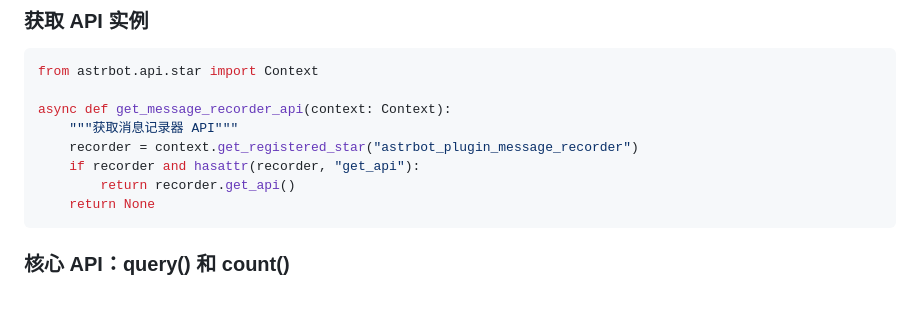
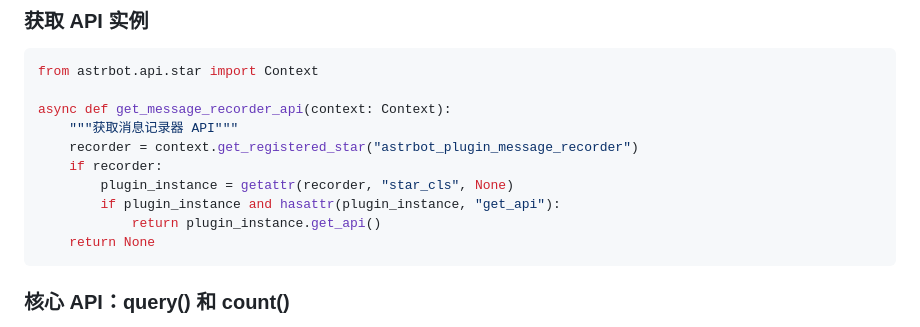
Before and after one commit to leafliber/astrbot_plugin_message_recorder, a Markdown page: README.md, the part around the change. Drawn GitHub-style; blank space fills up the shorter version.

Commit message:
fix(消息记录器): 修复获取插件API时的属性检查逻辑
原逻辑直接检查recorder是否有get_api方法，现改为先获取star_cls实例再检查其方法

````diff
--- a/README.md
+++ b/README.md
@@ -156,8 +156,10 @@ from astrbot.api.star import Context
 async def get_message_recorder_api(context: Context):
     """获取消息记录器 API"""
     recorder = context.get_registered_star("astrbot_plugin_message_recorder")
-    if recorder and hasattr(recorder, "get_api"):
-        return recorder.get_api()
+    if recorder:
+        plugin_instance = getattr(recorder, "star_cls", None)
+        if plugin_instance and hasattr(plugin_instance, "get_api"):
+            return plugin_instance.get_api()
     return None
 ```
 
````
